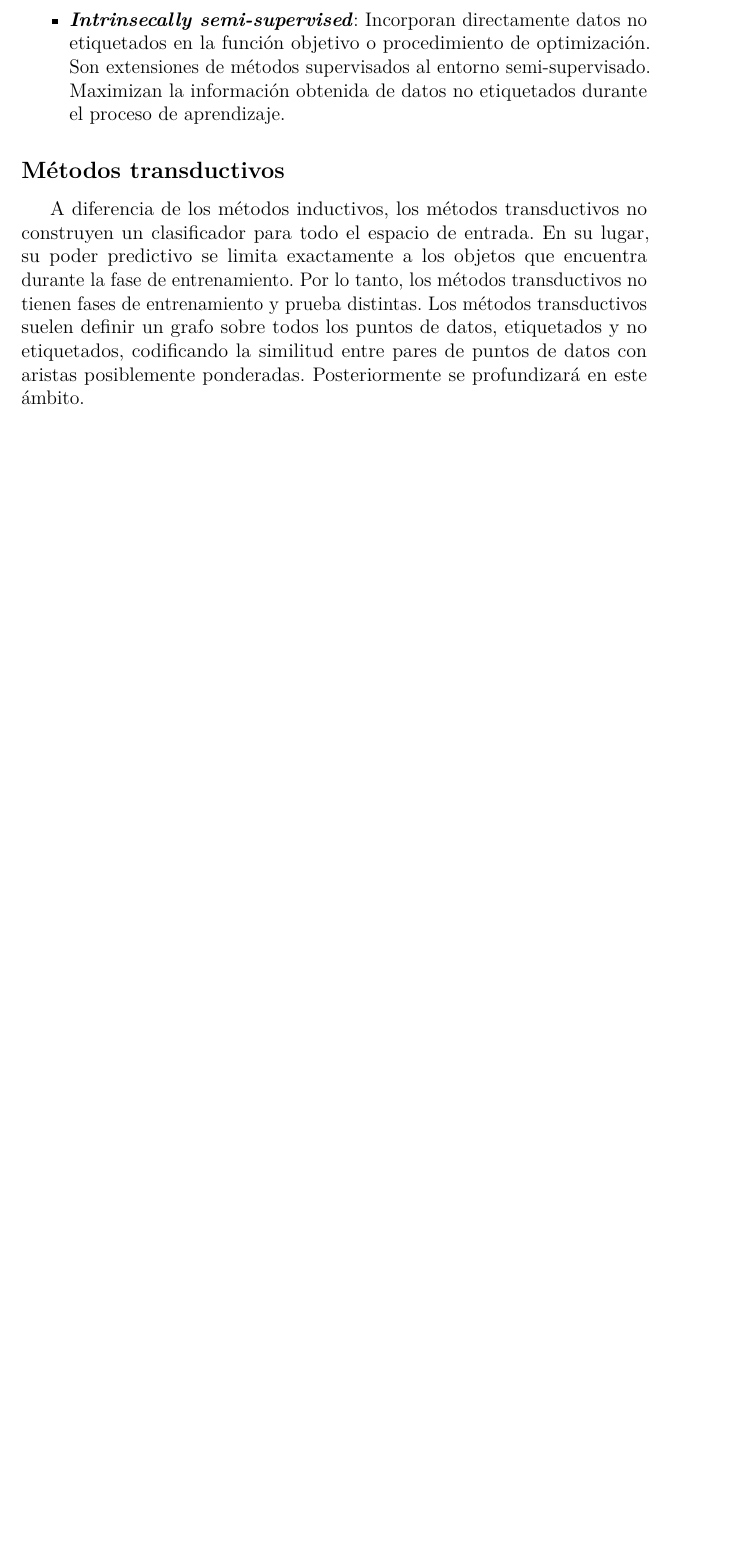
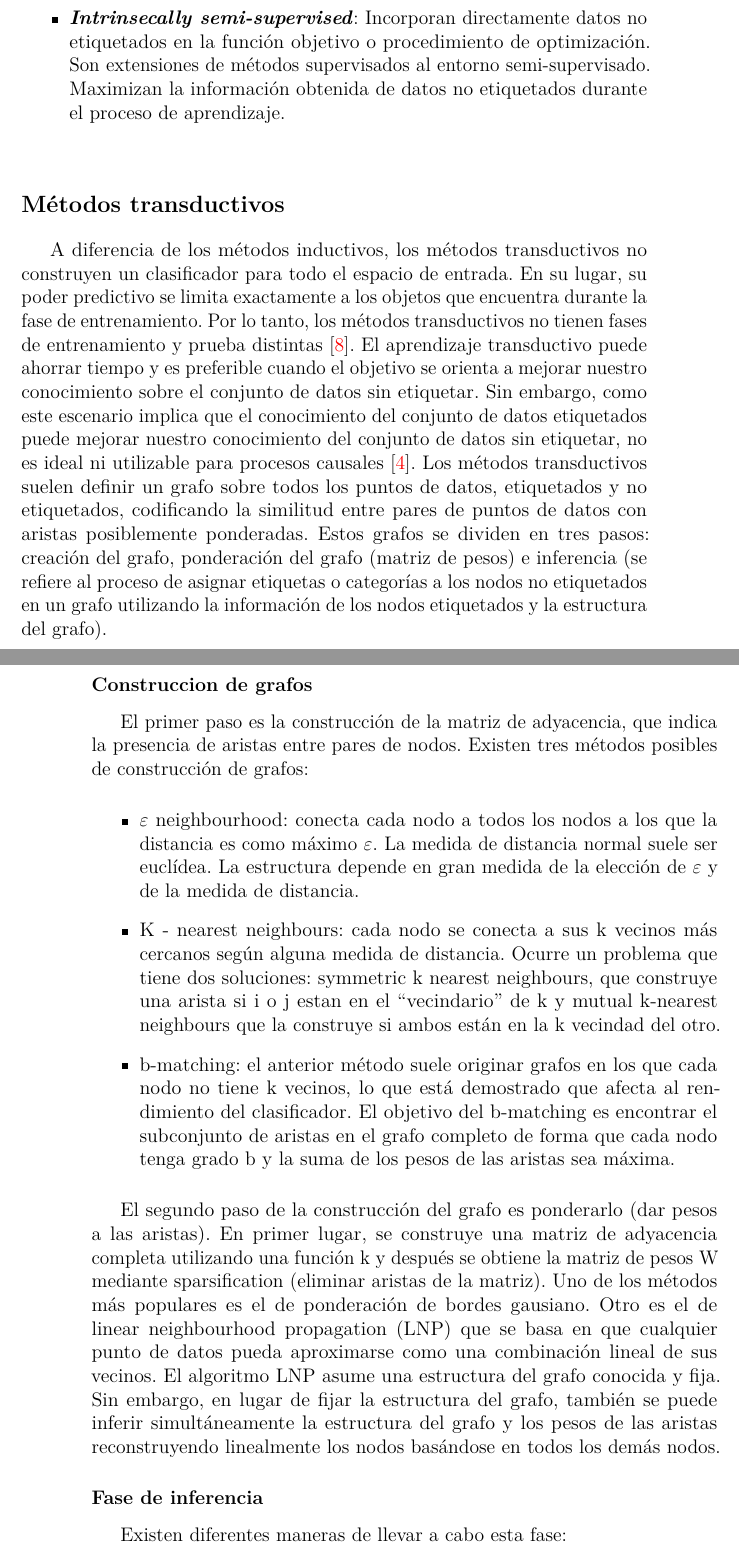
Before and after one commit to msp1015/TFG-Semi-Supervised-Learning, a LaTeX book (doc/memoria.tex, which reads doc/tex/3_Conceptos_teoricos.tex): part of page 25 of 35 before the commit and two parts of pages 25 and 26 of 37 after it, the two joined at a grey line, cut so that both start at the same text, the shorter picture padded with empty space. Compiled offline with pdfLaTeX.

Commit message:
Documentación de metodos transductivos

```diff
--- a/doc/tex/3_Conceptos_teoricos.tex
+++ b/doc/tex/3_Conceptos_teoricos.tex
@@ -99,6 +99,25 @@ Los métodos inductivos pretenden construir un clasificador que pueda generar pr
 	\item \textbf{\textit{Intrinsecally semi-supervised}}: Incorporan directamente datos no etiquetados en la función objetivo o procedimiento de optimización. Son extensiones de métodos supervisados al entorno semi-supervisado. Maximizan la información obtenida de datos no etiquetados durante el proceso de aprendizaje.
 
 \end{itemize}
-\subsection{Métodos transductivos}
-A diferencia de los métodos inductivos, los métodos transductivos no construyen un clasificador para todo el espacio de entrada. En su lugar, su poder predictivo se limita exactamente a los objetos que encuentra durante la fase de entrenamiento. Por lo tanto, los métodos transductivos no tienen fases de entrenamiento y prueba distintas.
-Los métodos transductivos suelen definir un grafo sobre todos los puntos de datos, etiquetados y no etiquetados, codificando la similitud entre pares de puntos de datos con aristas posiblemente ponderadas. Posteriormente se profundizará en este ámbito.
+\subsection{Métodos transductivos} %TODO Reestructurar esta parte utilizando el otro articulo
+A diferencia de los métodos inductivos, los métodos transductivos no construyen un clasificador para todo el espacio de entrada. En su lugar, su poder predictivo se limita exactamente a los objetos que encuentra durante la fase de entrenamiento. Por lo tanto, los métodos transductivos no tienen fases de entrenamiento y prueba distintas \cite{Engelen:semi-supervised}.
+El aprendizaje transductivo puede ahorrar tiempo y es preferible cuando el objetivo se orienta a mejorar nuestro conocimiento sobre el conjunto de datos sin etiquetar. Sin embargo, como este escenario implica que el conocimiento del conjunto de datos etiquetados puede mejorar nuestro conocimiento del conjunto de datos sin etiquetar, no es ideal ni utilizable para procesos causales \cite{web:assumptions}.
+Los métodos transductivos suelen definir un grafo sobre todos los puntos de datos, etiquetados y no etiquetados, codificando la similitud entre pares de puntos de datos con aristas posiblemente ponderadas. Estos grafos se dividen en tres pasos: creación del grafo, ponderación del grafo (matriz de pesos) e inferencia (se refiere al proceso de asignar etiquetas o categorías a los nodos no etiquetados en un grafo utilizando la información de los nodos etiquetados y la estructura del grafo).
+\subsubsection{Construccion de grafos}
+El primer paso es la construcción de la matriz de adyacencia, que indica la presencia de aristas entre pares de nodos. Existen tres métodos posibles de construcción de grafos:
+\begin{itemize}
+	\item $\varepsilon$ neighbourhood: conecta cada nodo a todos los nodos a los que la distancia es como máximo $\varepsilon$. La medida de distancia normal suele ser euclídea. La estructura depende en gran medida de la elección de $\varepsilon$ y de la medida de distancia.
+
+	\item K - nearest neighbours: cada nodo se conecta a sus k vecinos más cercanos según alguna medida de distancia. Ocurre un problema que tiene dos soluciones: symmetric k nearest neighbours, que construye una arista si i o j estan en el “vecindario” de k y mutual k-nearest neighbours que la construye si ambos están en la k vecindad del otro.
+
+	\item b-matching: el anterior método suele originar grafos en los que cada nodo no tiene k vecinos, lo que está demostrado que afecta al rendimiento del clasificador. El objetivo del b-matching es encontrar el subconjunto de aristas en el grafo completo de forma que cada nodo tenga grado b y la suma de los pesos de las aristas sea máxima.
+\end{itemize}
+
+El segundo paso de la construcción del grafo es ponderarlo (dar pesos a las aristas). En primer lugar, se construye una matriz de adyacencia completa utilizando una función k y después se obtiene la matriz de pesos W mediante sparsification (eliminar aristas de la matriz). Uno de los métodos más populares es el de ponderación de bordes gausiano. Otro es el de linear neighbourhood propagation (LNP) que se basa en que cualquier punto de datos pueda aproximarse como una combinación lineal de sus vecinos.
+El algoritmo LNP asume una estructura del grafo conocida y fija. Sin embargo, en lugar de fijar la estructura del grafo, también se puede inferir simultáneamente la estructura del grafo y los pesos de las aristas reconstruyendo linealmente los nodos basándose en todos los demás nodos.
+
+\subsubsection{Fase de inferencia}
+Existen diferentes maneras de llevar a cabo esta fase:
+\begin{itemize}
+	\item Asignación de etiquetas duras: grafo min-cut: se añade un único nodo fuente v+, conectado con peso infinito a los puntos de datos positivos y un único nodo v- conectado con peso infinito a los puntos de datos negativos. Por lo tanto, determinar el corte mínimo consiste en encontrar un conjunto de aristas con un peso combinado mínimo que, cuando se eliminan, dan como resultado un grafo sin rutas desde el nodo de origen hasta el noso de destino. Los nodos conectados a v+ se etiquetan como positivos y los conectados a v- como negativos. Este enfoque puede conducir a que casi todos los datos se etiqueten con la misma.
+	\item Asignación probabilística de etiquetas: campos aleatorios de Markov: el anterior método solo produce etiquetas de clase y no probabilidades, lo que es una gran desventaja. La idea principal detrás de los CRF es calcular la probabilidad conjunta de todas las etiquetas dadas las observaciones y las relaciones entre etiquetas vecinas. Esto se hace utilizando una función de energía que mide cuán compatibles son las etiquetas y las características observadas. Luego, se utiliza una distribución exponencial para traducir la función de energía en una distribución de probabilidad.
```
Also changed, not shown: doc/bibliografia.bib (+1 -0 lines), doc/memoria.pdf, doc/tex/3_Conceptos_teoricos.tex (9 more changed lines).
